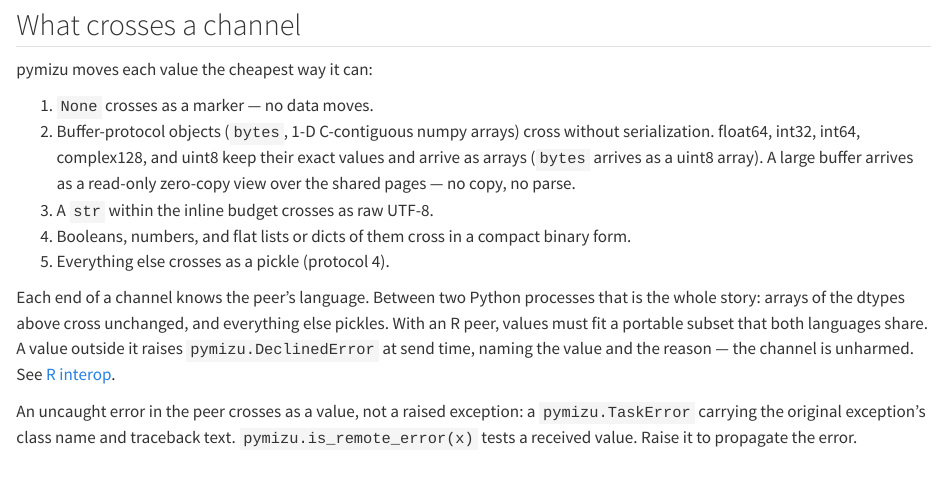
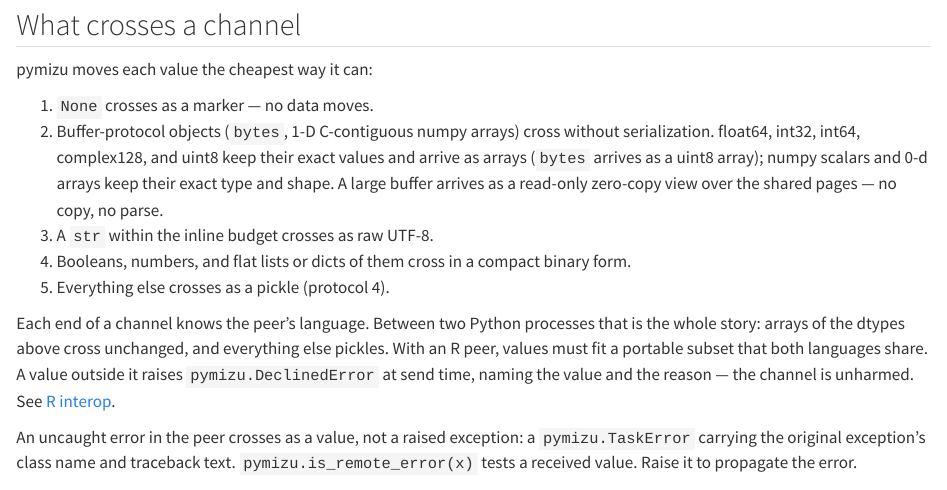
Before and after one commit to shikokuchuo/pymizu, a Quarto document (docs/user_guide/02-channels.qmd): the page in a window 1100 px wide, from 1800 px down. Rendered offline with R 4.5, knitr and Pandoc in place of Quarto, with nearby package versions; some code elsewhere in the file could not run offline.

Commit message:
Document the numpy-scalar and 0-d round-trip in the channels guide

```diff
--- a/docs/user_guide/02-channels.qmd
+++ b/docs/user_guide/02-channels.qmd
@@ -102,7 +102,8 @@ pymizu moves each value the cheapest way it can:
 2. Buffer-protocol objects (`bytes`, 1-D C-contiguous numpy arrays) cross
    without serialization.
    float64, int32, int64, complex128, and uint8 keep their exact values and
-   arrive as arrays (`bytes` arrives as a uint8 array).
+   arrive as arrays (`bytes` arrives as a uint8 array); numpy scalars and
+   0-d arrays keep their exact type and shape.
    A large buffer arrives as a read-only zero-copy view over the shared
    pages — no copy, no parse.
 3. A `str` within the inline budget crosses as raw UTF-8.
```
